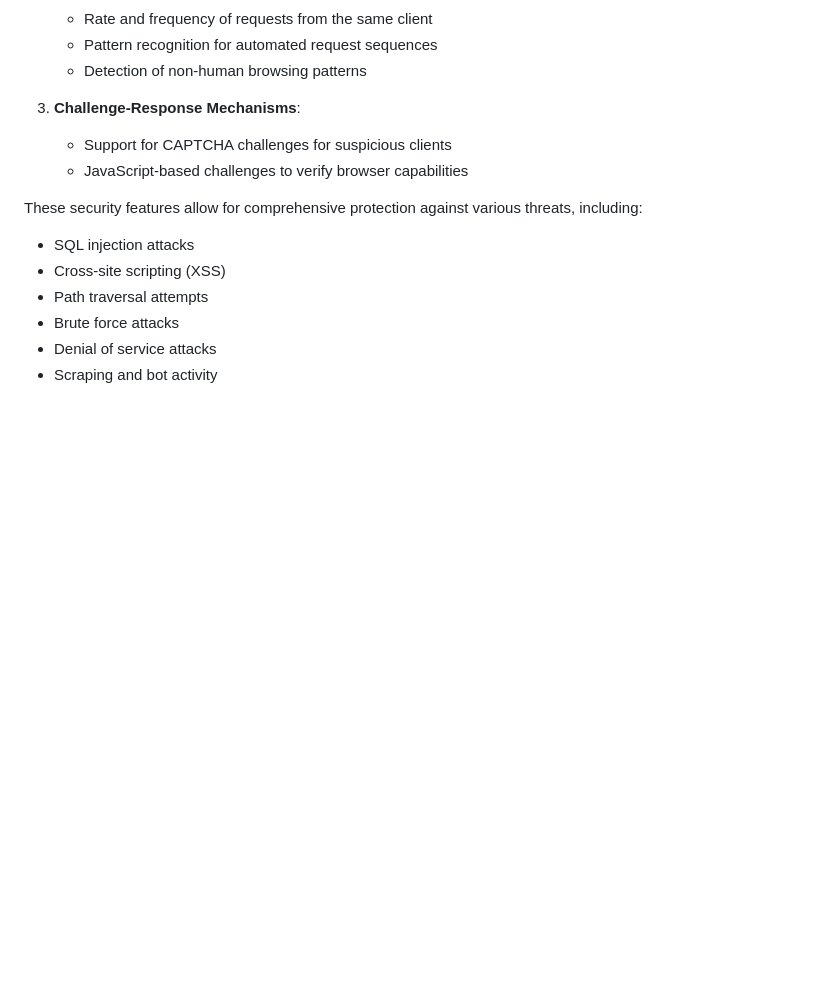
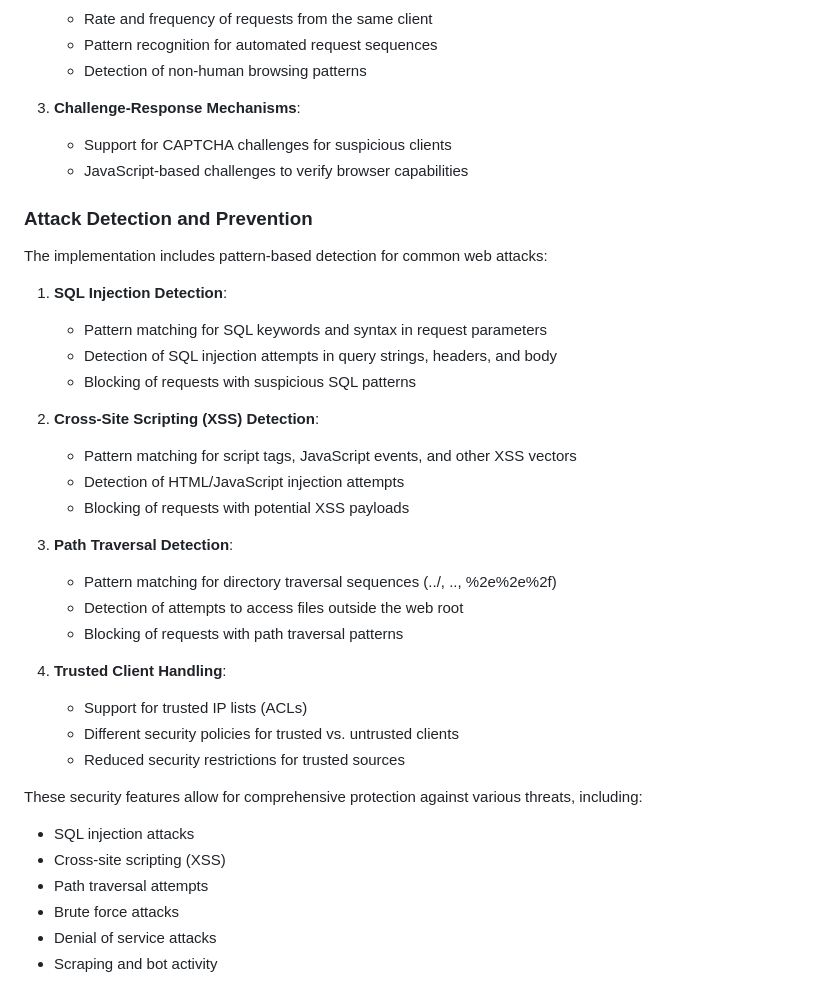
Before and after one commit to dip-proto/fastly.js, a Markdown page: TECHNICAL_DETAILS.md, the part around the change. Rendered like a GitHub page; blank space fills up the shorter version.

Commit message:
Update WAF doc

```diff
--- a/TECHNICAL_DETAILS.md
+++ b/TECHNICAL_DETAILS.md
@@ -406,6 +406,30 @@ The implementation includes bot detection capabilities through:
    - Support for CAPTCHA challenges for suspicious clients
    - JavaScript-based challenges to verify browser capabilities
 
+### Attack Detection and Prevention
+
+The implementation includes pattern-based detection for common web attacks:
+
+1. **SQL Injection Detection**:
+   - Pattern matching for SQL keywords and syntax in request parameters
+   - Detection of SQL injection attempts in query strings, headers, and body
+   - Blocking of requests with suspicious SQL patterns
+
+2. **Cross-Site Scripting (XSS) Detection**:
+   - Pattern matching for script tags, JavaScript events, and other XSS vectors
+   - Detection of HTML/JavaScript injection attempts
+   - Blocking of requests with potential XSS payloads
+
+3. **Path Traversal Detection**:
+   - Pattern matching for directory traversal sequences (../, ..\, %2e%2e%2f)
+   - Detection of attempts to access files outside the web root
+   - Blocking of requests with path traversal patterns
+
+4. **Trusted Client Handling**:
+   - Support for trusted IP lists (ACLs)
+   - Different security policies for trusted vs. untrusted clients
+   - Reduced security restrictions for trusted sources
+
 These security features allow for comprehensive protection against various threats, including:
 
 - SQL injection attacks
```
Also changed, not shown: TODO.md (+6 -0 lines).
